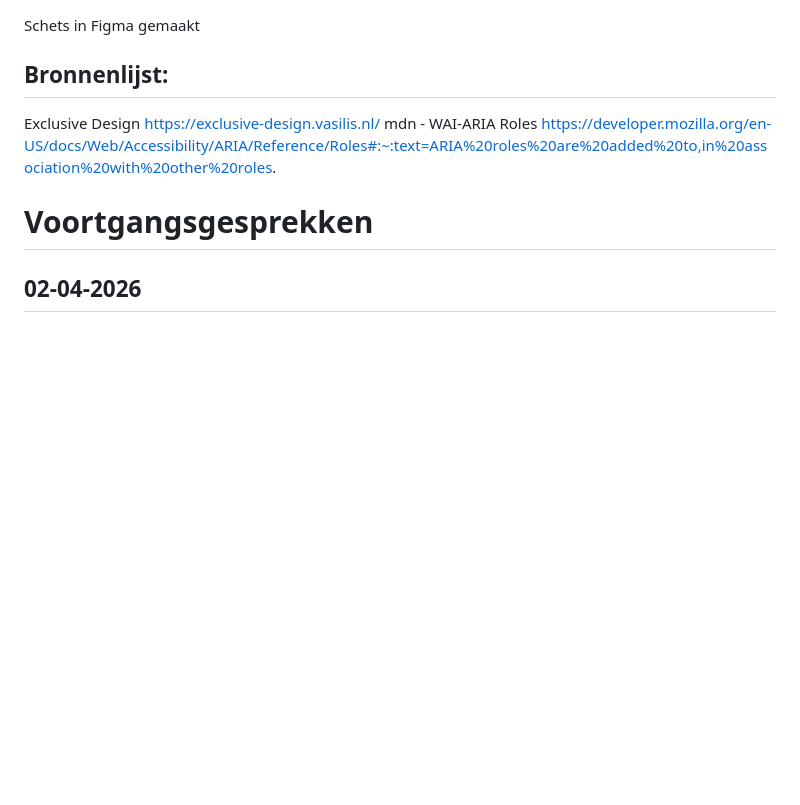
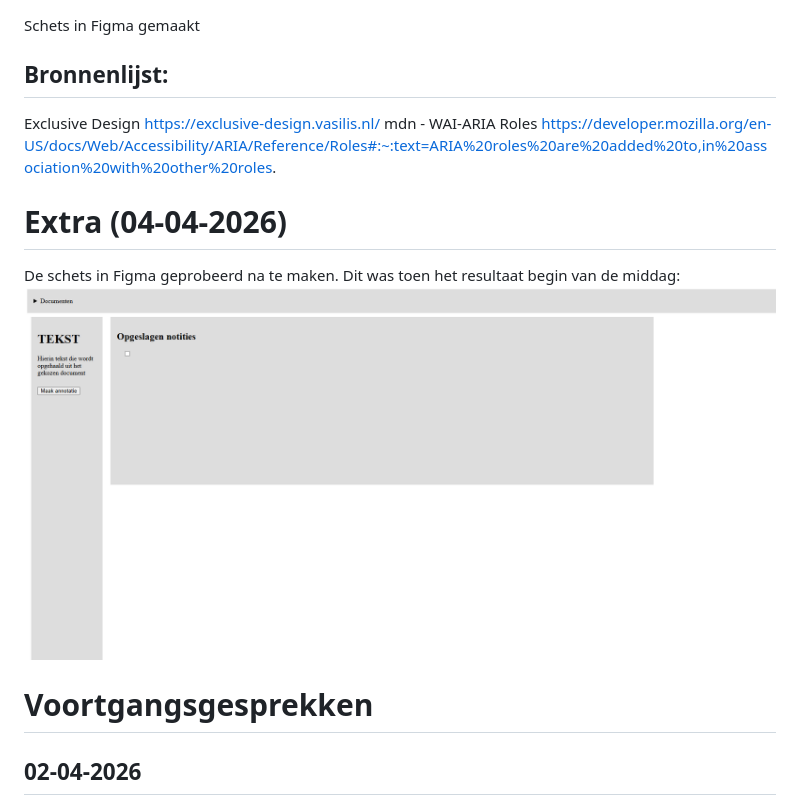
Before and after one commit to Eva041202/HCD, a Markdown page: README.md, the part around the change. GitHub-like rendering; pictures changed too: media/eerste_probeersel.png (added); blank space fills up the shorter version.

```diff
--- a/README.md
+++ b/README.md
@@ -209,6 +209,10 @@ Exclusive Design https://exclusive-design.vasilis.nl/
 mdn - WAI-ARIA Roles https://developer.mozilla.org/en-US/docs/Web/Accessibility/ARIA/Reference/Roles#:~:text=ARIA%20roles%20are%20added%20to,in%20association%20with%20other%20roles.
 
 
+# Extra (04-04-2026)
+De schets in Figma geprobeerd na te maken.
+Dit was toen het resultaat begin van de middag: <img src="./media/eerste_probeersel.png" alt="begin_figma_layout">
+
 
 
 
```
Also changed, not shown: 2 other files.
